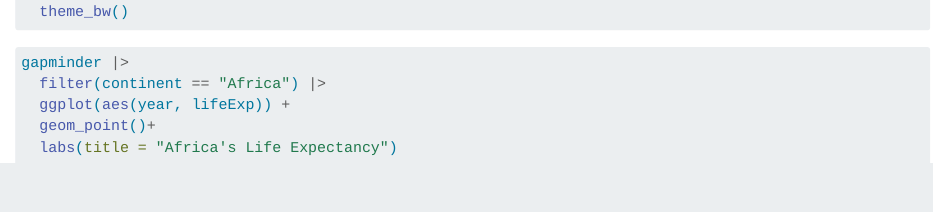
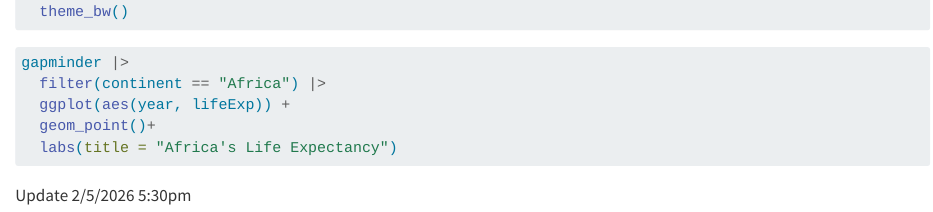
Before and after one commit to javierronquilloriv-oss/break_and_experiment, a Quarto document (explorations/CodeShare_Steve.qmd): the page in a window 1100 px wide, from 400 px down. Rendered offline with R 4.5, knitr and Pandoc in place of Quarto, with nearby package versions; the code chunks are not run, so their results and figures are left out; long lines of code are wrapped.

Commit message:
Update CodeShare_Steve.qmd

````diff
--- a/explorations/CodeShare_Steve.qmd
+++ b/explorations/CodeShare_Steve.qmd
@@ -25,3 +25,4 @@ gapminder |>
   geom_point()+
   labs(title = "Africa's Life Expectancy")
 ```
+Update 2/5/2026 5:30pm
````
